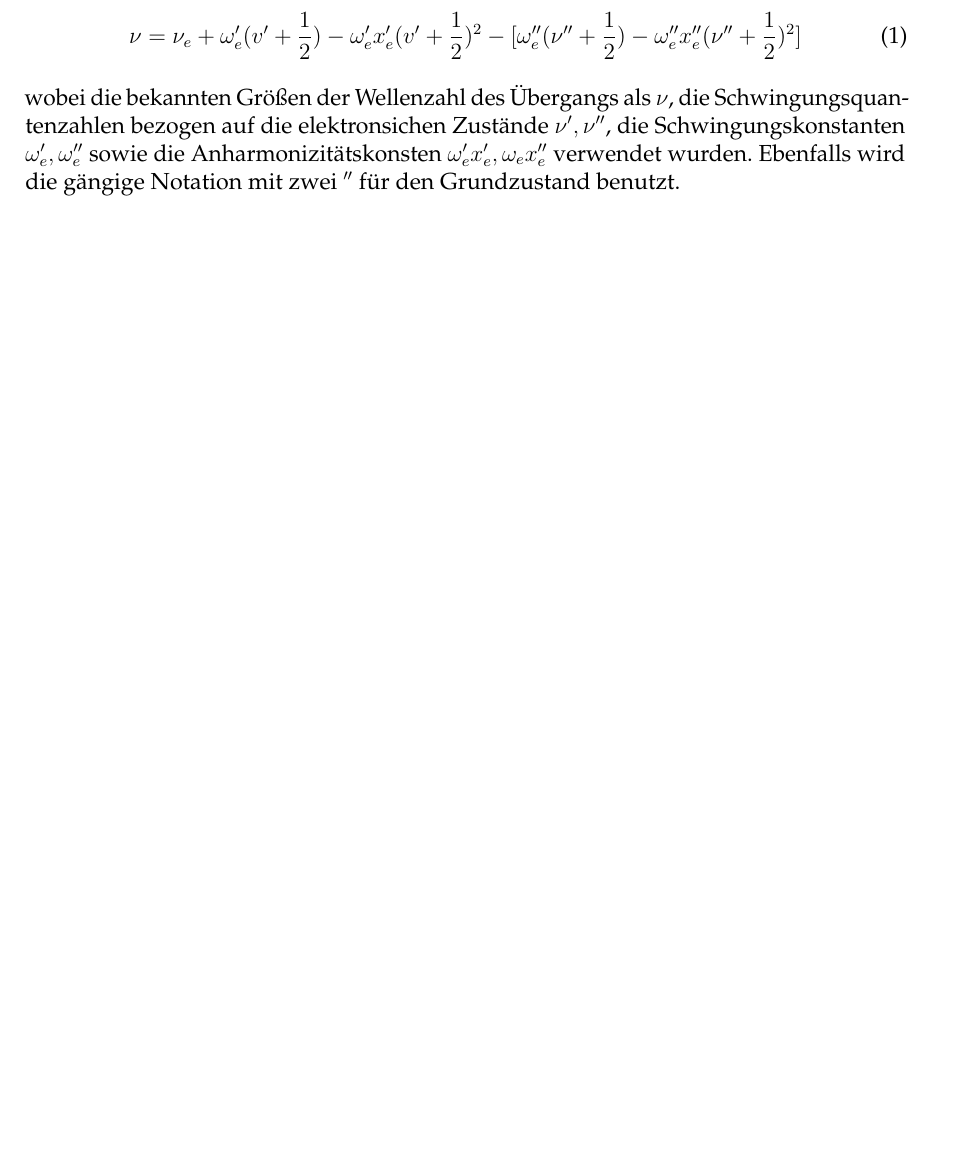
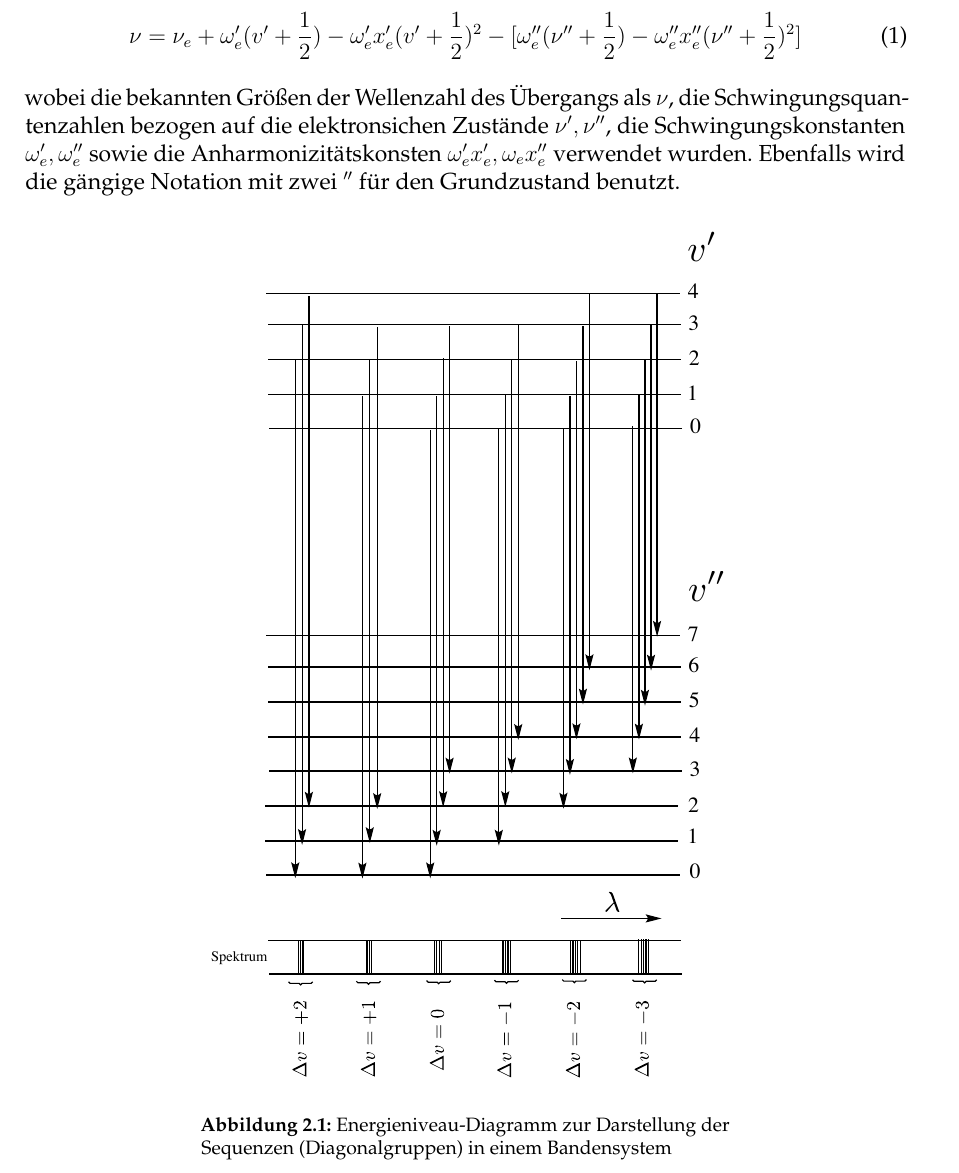
Before and after one commit to 0001Protokoll/S10, a LaTeX document (Hauptgerüst.tex, which reads TheoretischeGrundlagen.tex): part of page 3 of 3 before the commit and part of page 3 of 4 after it, cut so that both start at the same text, the shorter picture padded with empty space. Compiled offline with pdfLaTeX.

Commit message:
Theorie Fertig mit Abbildung

```diff
--- a/TheoretischeGrundlagen.tex
+++ b/TheoretischeGrundlagen.tex
@@ -10,6 +10,14 @@ Bei dem Verbrennungsprozess von kurzkettigen Kohlenwasserstoffen enstehen neben
 \end{equation}
 wobei die bekannten Größen der Wellenzahl des Übergangs als $\nu$, die Schwingungsquantenzahlen bezogen auf die elektronsichen Zustände $\nu',\nu''$, die Schwingungskonstanten $\omega_e',\omega_e''$ sowie die Anharmonizitätskonsten $\omega_e'x_e',\omega_ex_e''$ verwendet wurden. Ebenfalls wird die gängige Notation mit zwei $''
 $ für den Grundzustand benutzt.
+\begin{figure}[H]
+	\centering
+	\begin{minipage}{0.6\textwidth}
+		\includegraphics[width=\columnwidth]{Bilder/Bandensysteme.pdf}
+		\caption{Energieniveau-Diagramm zur Darstellung der Sequenzen (Diagonalgruppen) in einem Bandensystem}
+		\label{Bandensystem}
+	\end{minipage}
+\end{figure}
 
 %%%
 %
```
Also changed, not shown: Bilder/Bandensysteme.pdf (added), TheoretischeGrundlagen.tex (2 more changed lines).
